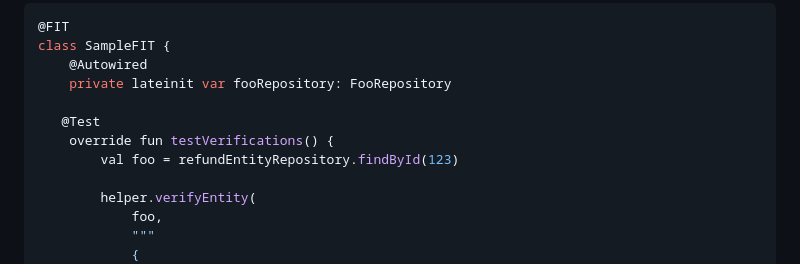
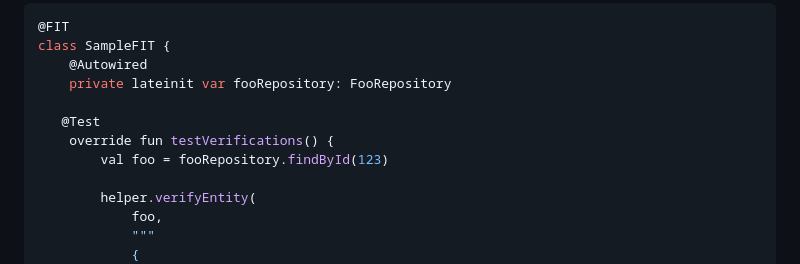
Before and after one commit to harezmi/fit4j, a Markdown page: README.md, the part around the change. Rendered like a GitHub page.

```diff
--- a/README.md
+++ b/README.md
@@ -649,7 +649,7 @@ class SampleFIT {
 
    @Test
     override fun testVerifications() {
-        val foo = refundEntityRepository.findById(123)
+        val foo = fooRepository.findById(123)
 
         helper.verifyEntity(
             foo,
```
